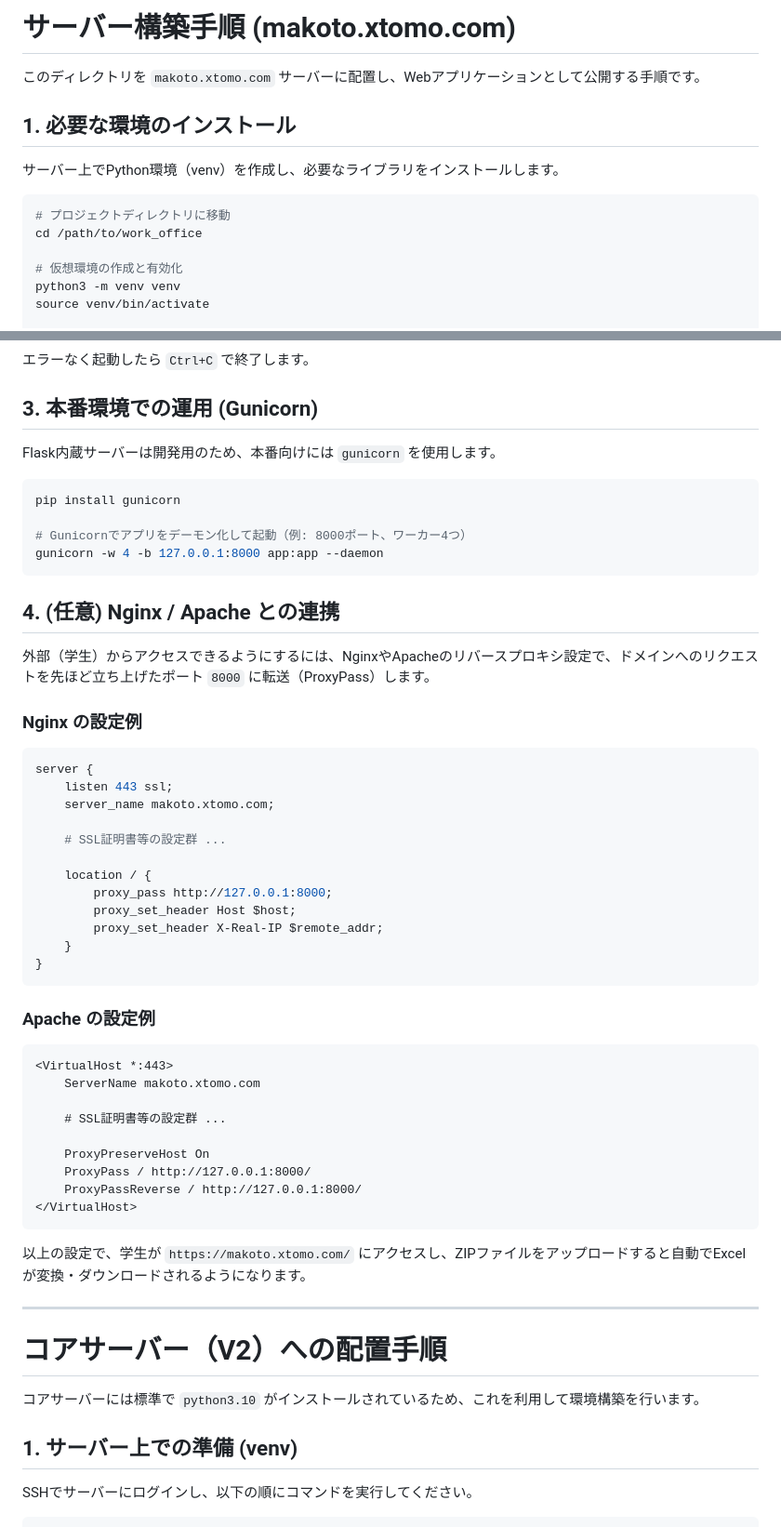
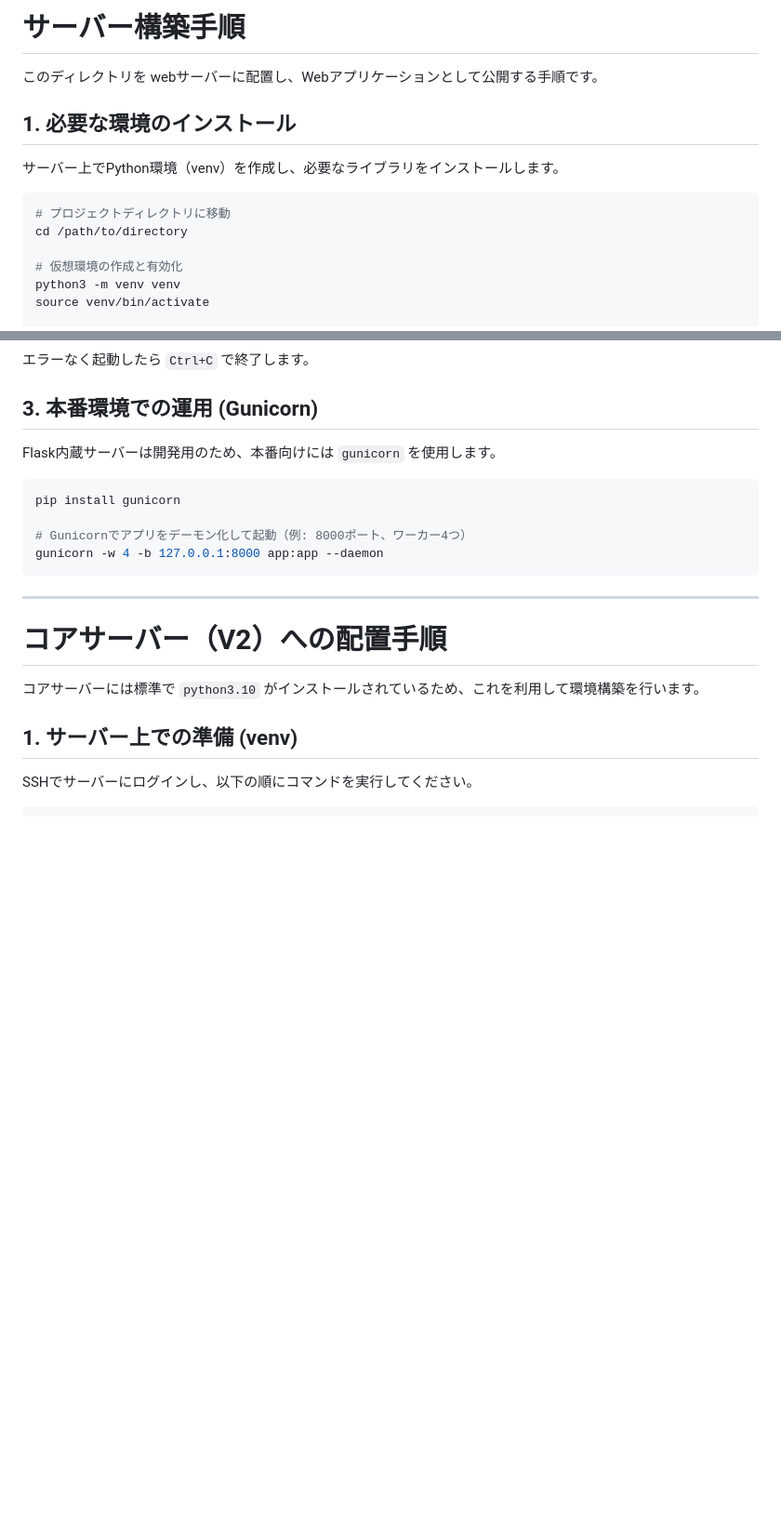
Before and after one commit to tomoreal/office-tools, a Markdown page: DEPLOY.md, 2 parts joined by grey strips. Shown at 93% size. GitHub-like rendering; blank space fills up the shorter version.

````diff
--- a/DEPLOY.md
+++ b/DEPLOY.md
@@ -1,13 +1,13 @@
-# サーバー構築手順 (makoto.xtomo.com)
+# サーバー構築手順
 
-このディレクトリを `makoto.xtomo.com` サーバーに配置し、Webアプリケーションとして公開する手順です。
+このディレクトリを webサーバーに配置し、Webアプリケーションとして公開する手順です。
 
 ## 1. 必要な環境のインストール
 サーバー上でPython環境（venv）を作成し、必要なライブラリをインストールします。
 
 ```bash
 # プロジェクトディレクトリに移動
-cd /path/to/work_office
+cd /path/to/directory
 
 # 仮想環境の作成と有効化
 python3 -m venv venv
@@ -33,42 +33,7 @@ pip install gunicorn
 gunicorn -w 4 -b 127.0.0.1:8000 app:app --daemon
 ```
 
-## 4. (任意) Nginx / Apache との連携
-外部（学生）からアクセスできるようにするには、NginxやApacheのリバースプロキシ設定で、ドメインへのリクエストを先ほど立ち上げたポート `8000` に転送（ProxyPass）します。
-
-### Nginx の設定例
-```nginx
-server {
-    listen 443 ssl;
-    server_name makoto.xtomo.com;
-
-    # SSL証明書等の設定群 ...
-
-    location / {
-        proxy_pass http://127.0.0.1:8000;
-        proxy_set_header Host $host;
-        proxy_set_header X-Real-IP $remote_addr;
-    }
-}
-```
-
-### Apache の設定例
-```apache
-<VirtualHost *:443>
-    ServerName makoto.xtomo.com
-
-    # SSL証明書等の設定群 ...
-
-    ProxyPreserveHost On
-    ProxyPass / http://127.0.0.1:8000/
-    ProxyPassReverse / http://127.0.0.1:8000/
-</VirtualHost>
-```
-
-以上の設定で、学生が `https://makoto.xtomo.com/` にアクセスし、ZIPファイルをアップロードすると自動でExcelが変換・ダウンロードされるようになります。
-
 ---
-
 # コアサーバー（V2）への配置手順
 
 コアサーバーには標準で `python3.10` がインストールされているため、これを利用して環境構築を行います。
````
Also changed, not shown: other parts of DEPLOY.md (+2 -2 lines), README.md (+8 -8 lines).
